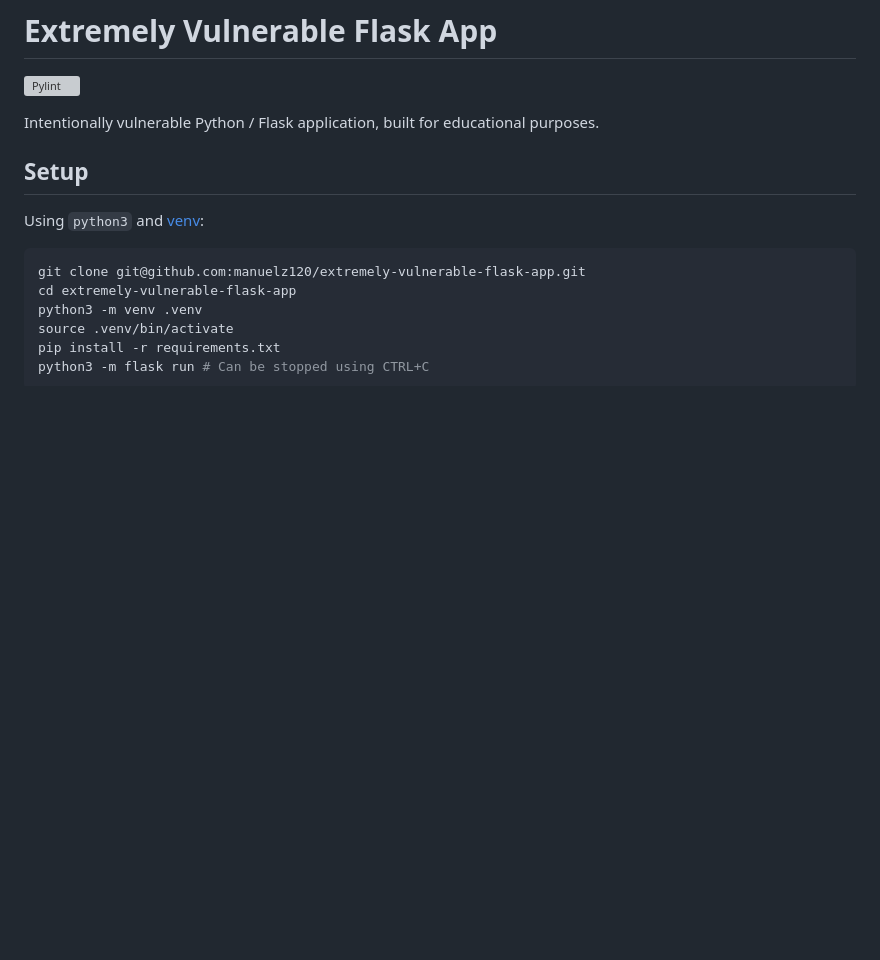
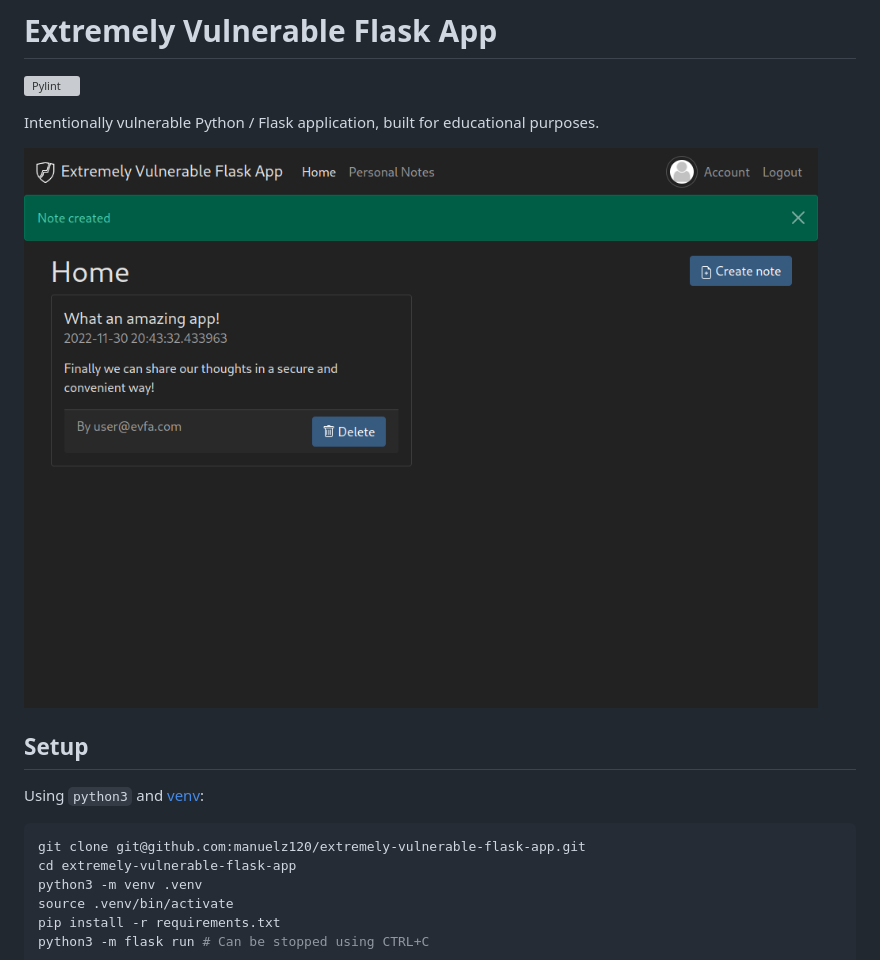
Before and after one commit to manuelz120/extremely-vulnerable-flask-app, a Markdown page: README.md, the part around the change. Rendered like a GitHub page; pictures changed too: demo.png (added); blank space fills up the shorter version; grey boxes are pictures that could not be loaded.

Commit message:
More readme updates

```diff
--- a/README.md
+++ b/README.md
@@ -3,6 +3,8 @@
 [![Pylint](https://github.com/manuelz120/extremely-vulnerable-flask-app/actions/workflows/pylint.yml/badge.svg)](https://github.com/manuelz120/extremely-vulnerable-flask-app/actions/workflows/pylint.yml)
 
 Intentionally vulnerable Python / Flask application, built for educational purposes.
+
+<img src="./demo.png" alt="Demo Image" width="800" />
 
 ## Setup
 
```
